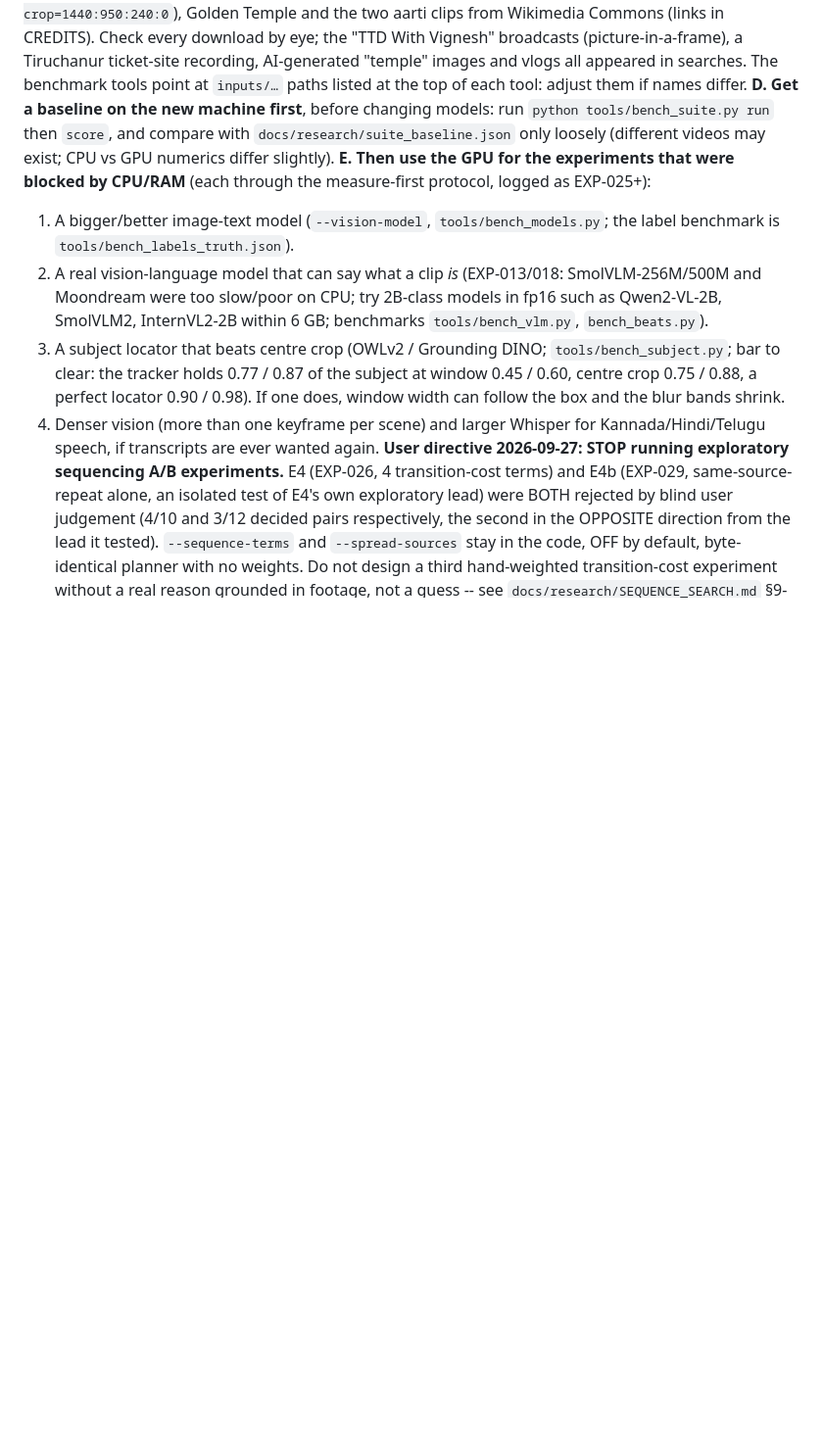
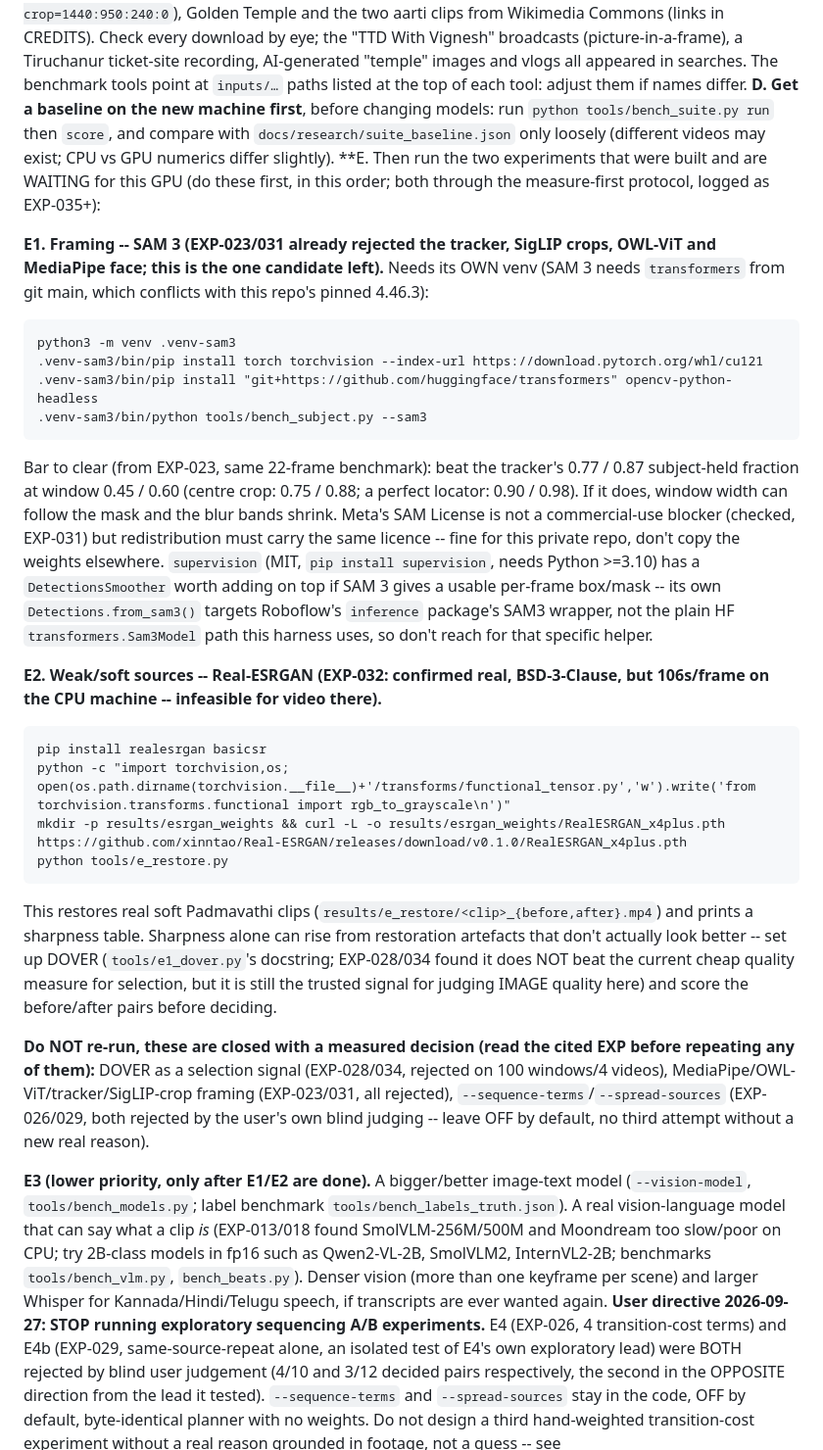
Before and after one commit to gaganmitron/aikyam-auto-editor, a Markdown page: CLAUDE.md, the part around the change. Shown at 98% size. Rendered like a GitHub page; blank space fills up the shorter version.

Commit message:
CLAUDE.md: exact, ready-to-run commands for the GPU laptop's two open experiments
Section 7E was a bullet list of ideas; the SAM 3 framing harness (tools/bench_
subject.py --sam3) and the Real-ESRGAN restoration harness (tools/e_restore.py)
were both built after it was written and never linked back in. Replaced with
the exact setup + run commands for each, the bar each has to clear, what NOT
to re-run (DOVER/E1, framing locators, sequencing costs -- all closed with a
measured rejection), and moved the lower-priority ideas to E3.

Co-Authored-By: Claude Sonnet 5 <noreply@anthropic.com>

````diff
--- a/CLAUDE.md
+++ b/CLAUDE.md
@@ -57,11 +57,29 @@ Tests: `.venv/bin/python -m pytest tests -q --basetemp=<on-disk dir>` (~17 min o
 **B. The code does not use the GPU yet — this is the first task.** Only Whisper has `device="auto"` (`transcribe.py`; compute_type is hard-wired `int8`: use `float16`/`auto` on GPU). Nothing else moves to CUDA: `vision.py` (~l.153: `open_clip.create_model_and_transforms(...)`, tensors built in `analyze`/embedding functions ~l.160–175), `audio.py` (~l.129–150, CLAP), `music_web.py` (~l.88–100, CLAP), `ml_worker.py` (~l.19, TransNetV2), `beat_this_worker.py`. Add one helper (`AIKYAM_DEVICE`, default = cuda if available else cpu), move the models and inputs to it, keep CPU working. Then **prove equivalence**: same top labels / beats on the benchmark frames (`tools/bench_labels.py`, `bench_beats.py`) CPU vs GPU, tests green.
 **C. Re-create test footage** (the repo has none). What the previous machine used (all Creative Commons; credits in `inputs/CREDITS.txt`): Tirumala darshan 2021 (YouTube `FXD_b7dsbXk`), Tirumala drone 2025 (`yBjU6hkycVg`), Tirumala tourist 2024 (`90vzOUMpT7c` — **use only the first 158 s; the last ~10 s is Pushkar, another city**), Padmavathi abhishekam 2020 (`Gk3dSr_TBxE` — pillarboxed with a watermark: `ffmpeg -vf crop=1440:950:240:0`), Golden Temple and the two aarti clips from Wikimedia Commons (links in CREDITS). Check every download by eye; the "TTD With Vignesh" broadcasts (picture-in-a-frame), a Tiruchanur ticket-site recording, AI-generated "temple" images and vlogs all appeared in searches. The benchmark tools point at `inputs/…` paths listed at the top of each tool: adjust them if names differ.
 **D. Get a baseline on the new machine first**, before changing models: run `python tools/bench_suite.py run` then `score`, and compare with `docs/research/suite_baseline.json` only loosely (different videos may exist; CPU vs GPU numerics differ slightly).
-**E. Then use the GPU for the experiments that were blocked by CPU/RAM** (each through the measure-first protocol, logged as EXP-025+):
- 1. A bigger/better image-text model (`--vision-model`, `tools/bench_models.py`; the label benchmark is `tools/bench_labels_truth.json`).
- 2. A real vision-language model that can say what a clip *is* (EXP-013/018: SmolVLM-256M/500M and Moondream were too slow/poor on CPU; try 2B-class models in fp16 such as Qwen2-VL-2B, SmolVLM2, InternVL2-2B within 6 GB; benchmarks `tools/bench_vlm.py`, `bench_beats.py`).
- 3. A subject locator that beats centre crop (OWLv2 / Grounding DINO; `tools/bench_subject.py`; bar to clear: the tracker holds 0.77 / 0.87 of the subject at window 0.45 / 0.60, centre crop 0.75 / 0.88, a perfect locator 0.90 / 0.98). If one does, window width can follow the box and the blur bands shrink.
- 4. Denser vision (more than one keyframe per scene) and larger Whisper for Kannada/Hindi/Telugu speech, if transcripts are ever wanted again.
+**E. Then run the two experiments that were built and are WAITING for this GPU (do these first, in this order; both through the measure-first protocol, logged as EXP-035+):
+
+  **E1. Framing -- SAM 3 (EXP-023/031 already rejected the tracker, SigLIP crops, OWL-ViT and MediaPipe face; this is the one candidate left).** Needs its OWN venv (SAM 3 needs `transformers` from git main, which conflicts with this repo's pinned 4.46.3):
+  ```
+  python3 -m venv .venv-sam3
+  .venv-sam3/bin/pip install torch torchvision --index-url https://download.pytorch.org/whl/cu121
+  .venv-sam3/bin/pip install "git+https://github.com/huggingface/transformers" opencv-python-headless
+  .venv-sam3/bin/python tools/bench_subject.py --sam3
+  ```
+  Bar to clear (from EXP-023, same 22-frame benchmark): beat the tracker's 0.77 / 0.87 subject-held fraction at window 0.45 / 0.60 (centre crop: 0.75 / 0.88; a perfect locator: 0.90 / 0.98). If it does, window width can follow the mask and the blur bands shrink. Meta's SAM License is not a commercial-use blocker (checked, EXP-031) but redistribution must carry the same licence -- fine for this private repo, don't copy the weights elsewhere. `supervision` (MIT, `pip install supervision`, needs Python >=3.10) has a `DetectionsSmoother` worth adding on top if SAM 3 gives a usable per-frame box/mask -- its own `Detections.from_sam3()` targets Roboflow's `inference` package's SAM3 wrapper, not the plain HF `transformers.Sam3Model` path this harness uses, so don't reach for that specific helper.
+
+  **E2. Weak/soft sources -- Real-ESRGAN (EXP-032: confirmed real, BSD-3-Clause, but 106s/frame on the CPU machine -- infeasible for video there).**
+  ```
+  pip install realesrgan basicsr
+  python -c "import torchvision,os; open(os.path.dirname(torchvision.__file__)+'/transforms/functional_tensor.py','w').write('from torchvision.transforms.functional import rgb_to_grayscale\n')"
+  mkdir -p results/esrgan_weights && curl -L -o results/esrgan_weights/RealESRGAN_x4plus.pth https://github.com/xinntao/Real-ESRGAN/releases/download/v0.1.0/RealESRGAN_x4plus.pth
+  python tools/e_restore.py
+  ```
+  This restores real soft Padmavathi clips (`results/e_restore/<clip>_{before,after}.mp4`) and prints a sharpness table. Sharpness alone can rise from restoration artefacts that don't actually look better -- set up DOVER (`tools/e1_dover.py`'s docstring; EXP-028/034 found it does NOT beat the current cheap quality measure for selection, but it is still the trusted signal for judging IMAGE quality here) and score the before/after pairs before deciding.
+
+  **Do NOT re-run, these are closed with a measured decision (read the cited EXP before repeating any of them):** DOVER as a selection signal (EXP-028/034, rejected on 100 windows/4 videos), MediaPipe/OWL-ViT/tracker/SigLIP-crop framing (EXP-023/031, all rejected), `--sequence-terms`/`--spread-sources` (EXP-026/029, both rejected by the user's own blind judging -- leave OFF by default, no third attempt without a new real reason).
+
+  **E3 (lower priority, only after E1/E2 are done).** A bigger/better image-text model (`--vision-model`, `tools/bench_models.py`; label benchmark `tools/bench_labels_truth.json`). A real vision-language model that can say what a clip *is* (EXP-013/018 found SmolVLM-256M/500M and Moondream too slow/poor on CPU; try 2B-class models in fp16 such as Qwen2-VL-2B, SmolVLM2, InternVL2-2B; benchmarks `tools/bench_vlm.py`, `bench_beats.py`). Denser vision (more than one keyframe per scene) and larger Whisper for Kannada/Hindi/Telugu speech, if transcripts are ever wanted again.
 **User directive 2026-09-27: STOP running exploratory sequencing A/B experiments.** E4 (EXP-026, 4 transition-cost terms) and E4b (EXP-029, same-source-repeat alone, an isolated test of E4's own exploratory lead) were BOTH rejected by blind user judgement (4/10 and 3/12 decided pairs respectively, the second in the OPPOSITE direction from the lead it tested). `--sequence-terms` and `--spread-sources` stay in the code, OFF by default, byte-identical planner with no weights. Do not design a third hand-weighted transition-cost experiment without a real reason grounded in footage, not a guess -- see `docs/research/SEQUENCE_SEARCH.md` §9-10.
 **Delivered instead (EXP-030, same day): the editorial-intelligence pipeline is integrated end to end**, reusing existing code, no rewrite. `creative/events.py`'s event-boundary detection -- already wired into candidate validation (`highlights.validate_clip`, EXP-004b) -- now also tags every `Shot` with `event_index` (`creative/shots.build_shots`), carried into `edit-plan.json` as `eventIndex` for the decision trace. Verified on real footage end to end (`tools/verify_pipeline.py`: analysis cache -> 0.5s slots -> events -> candidates -> beam search -> creative engine -> edit-plan.json -> FFmpeg -> QC, all pass, `results/verify_pipeline/reel-9x16.mp4`). **Deliberately not used by any scoring term yet** -- that would be a fourth unvalidated heuristic on the same footage; the data now exists for a future experiment that has a real reason behind it (e.g. an actual coverage measure), tested the same measure-first way.
 **E+. The next big feature is the "thinking editor" (clip ranking, sequencing with editing grammar, subject-aware framing, explainable choices): read `docs/research/RESEARCH_MASTER.md` first (it links the brief, the audit, the design and the experiment plan E1–E5 in `sequencing_evidence.md`). Start with E2 (shot size from SigLIP prompts), E1 (DOVER quality) and the A/B preference collection; E3 (SAM 3) and E5 (VLM critic) need this GPU.**
````
